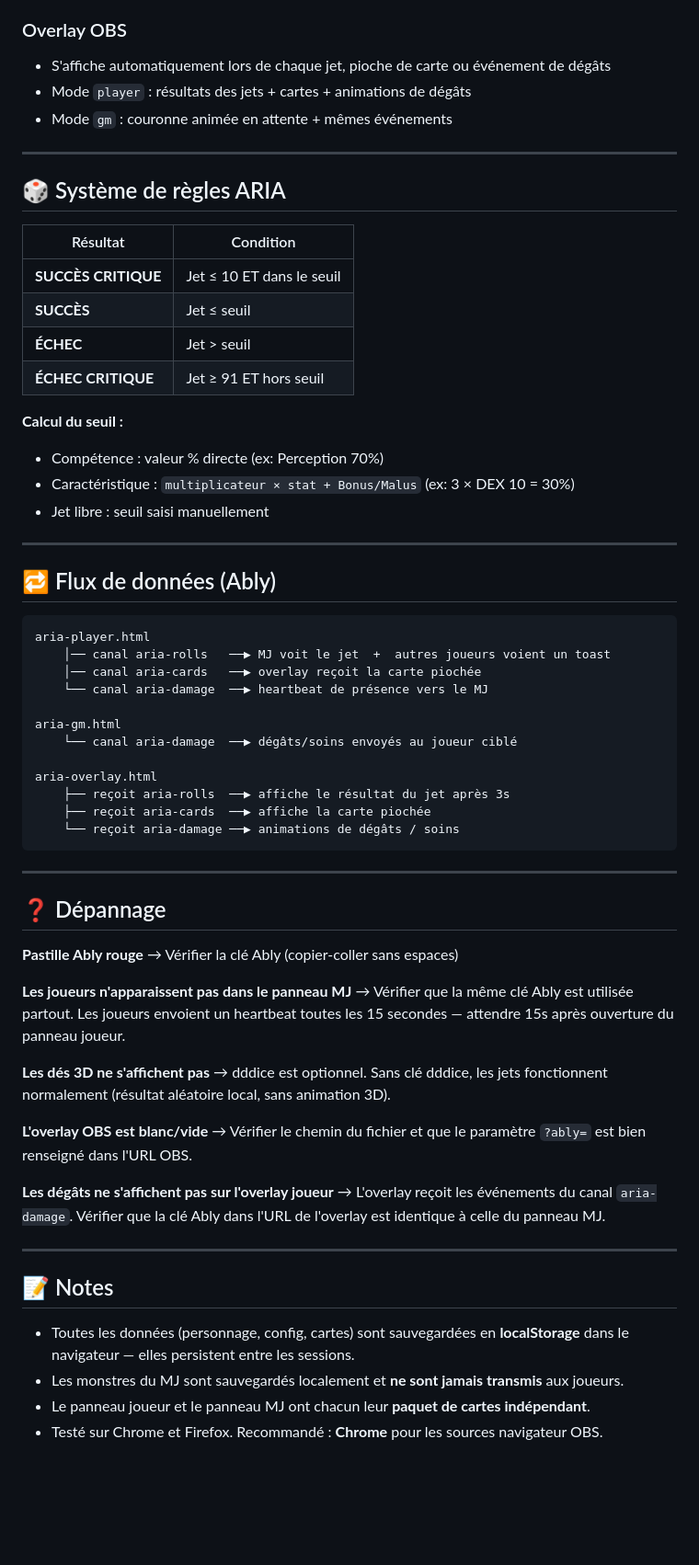
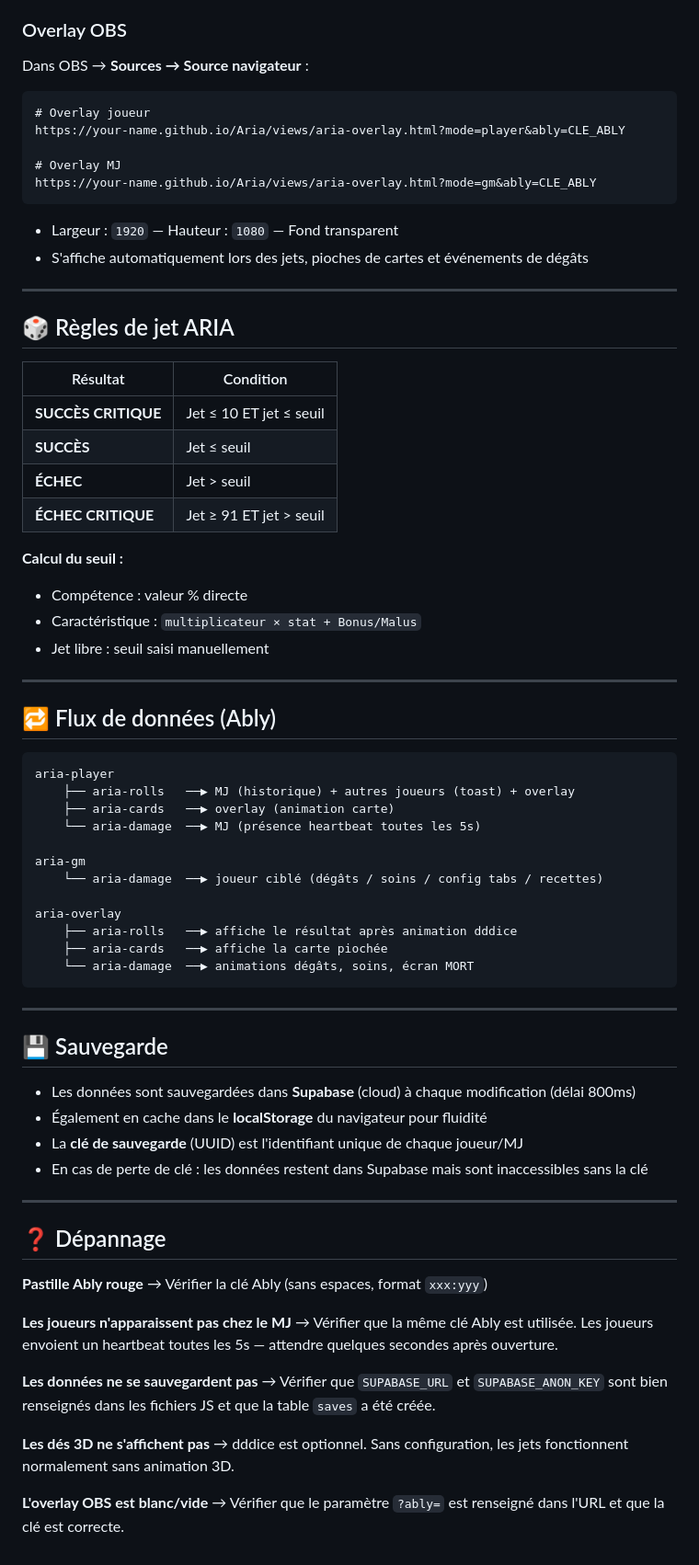
Before and after one commit to Mathieu-Chateigner/Aria, a Markdown page: Docs/README.md, the part around one of its changes. Shown at 92% size. GitHub-like rendering; blank space fills up the shorter version.

````diff
--- a/Docs/README.md
+++ b/Docs/README.md
@@ -101,23 +146,33 @@ Dans OBS du MJ → **Sources → Ajouter → Source navigateur**
 
 ### Overlay OBS
-- S'affiche automatiquement lors de chaque jet, pioche de carte ou événement de dégâts
-- Mode `player` : résultats des jets + cartes + animations de dégâts
-- Mode `gm` : couronne animée en attente + mêmes événements
+
+Dans OBS → **Sources → Source navigateur** :
+
+```
+# Overlay joueur
+https://your-name.github.io/Aria/views/aria-overlay.html?mode=player&ably=CLE_ABLY
+
+# Overlay MJ
+https://your-name.github.io/Aria/views/aria-overlay.html?mode=gm&ably=CLE_ABLY
+```
+
+- Largeur : `1920` — Hauteur : `1080` — Fond transparent
+- S'affiche automatiquement lors des jets, pioches de cartes et événements de dégâts
 
 ---
 
-## 🎲 Système de règles ARIA
+## 🎲 Règles de jet ARIA
 
 | Résultat | Condition |
 |---|---|
-| **SUCCÈS CRITIQUE** | Jet ≤ 10 ET dans le seuil |
+| **SUCCÈS CRITIQUE** | Jet ≤ 10 ET jet ≤ seuil |
 | **SUCCÈS** | Jet ≤ seuil |
 | **ÉCHEC** | Jet > seuil |
-| **ÉCHEC CRITIQUE** | Jet ≥ 91 ET hors seuil |
+| **ÉCHEC CRITIQUE** | Jet ≥ 91 ET jet > seuil |
 
 **Calcul du seuil :**
-- Compétence : valeur % directe (ex: Perception 70%)
-- Caractéristique : `multiplicateur × stat + Bonus/Malus` (ex: 3 × DEX 10 = 30%)
+- Compétence : valeur % directe
+- Caractéristique : `multiplicateur × stat + Bonus/Malus`
 - Jet libre : seuil saisi manuellement
 
 ---
@@ -125,39 +180,39 @@ Dans OBS du MJ → **Sources → Ajouter → Source navigateur**
 ## 🔁 Flux de données (Ably)
 
 ```
-aria-player.html
-    │── canal aria-rolls   ──▶ MJ voit le jet  +  autres joueurs voient un toast
-    │── canal aria-cards   ──▶ overlay reçoit la carte piochée
-    └── canal aria-damage  ──▶ heartbeat de présence vers le MJ
+aria-player
+    ├── aria-rolls   ──▶ MJ (historique) + autres joueurs (toast) + overlay
+    ├── aria-cards   ──▶ overlay (animation carte)
+    └── aria-damage  ──▶ MJ (présence heartbeat toutes les 5s)
 
-aria-gm.html
-    └── canal aria-damage  ──▶ dégâts/soins envoyés au joueur ciblé
+aria-gm
+    └── aria-damage  ──▶ joueur ciblé (dégâts / soins / config tabs / recettes)
 
-aria-overlay.html
-    ├── reçoit aria-rolls  ──▶ affiche le résultat du jet après 3s
-    ├── reçoit aria-cards  ──▶ affiche la carte piochée
-    └── reçoit aria-damage ──▶ animations de dégâts / soins
+aria-overlay
+    ├── aria-rolls   ──▶ affiche le résultat après animation dddice
+    ├── aria-cards   ──▶ affiche la carte piochée
+    └── aria-damage  ──▶ animations dégâts, soins, écran MORT
 ```
+
+---
+
+## 💾 Sauvegarde
+
+- Les données sont sauvegardées dans **Supabase** (cloud) à chaque modification (délai 800ms)
+- Également en cache dans le **localStorage** du navigateur pour fluidité
+- La **clé de sauvegarde** (UUID) est l'identifiant unique de chaque joueur/MJ
+- En cas de perte de clé : les données restent dans Supabase mais sont inaccessibles sans la clé
 
 ---
 
 ## ❓ Dépannage
 
-**Pastille Ably rouge** → Vérifier la clé Ably (copier-coller sans espaces)
+**Pastille Ably rouge** → Vérifier la clé Ably (sans espaces, format `xxx:yyy`)
 
-**Les joueurs n'apparaissent pas dans le panneau MJ** → Vérifier que la même clé Ably est utilisée partout. Les joueurs envoient un heartbeat toutes les 15 secondes — attendre 15s après ouverture du panneau joueur.
+**Les joueurs n'apparaissent pas chez le MJ** → Vérifier que la même clé Ably est utilisée. Les joueurs envoient un heartbeat toutes les 5s — attendre quelques secondes après ouverture.
 
-**Les dés 3D ne s'affichent pas** → dddice est optionnel. Sans clé dddice, les jets fonctionnent normalement (résultat aléatoire local, sans animation 3D).
+**Les données ne se sauvegardent pas** → Vérifier que `SUPABASE_URL` et `SUPABASE_ANON_KEY` sont bien renseignés dans les fichiers JS et que la table `saves` a été créée.
 
-**L'overlay OBS est blanc/vide** → Vérifier le chemin du fichier et que le paramètre `?ably=` est bien renseigné dans l'URL OBS.
+**Les dés 3D ne s'affichent pas** → dddice est optionnel. Sans configuration, les jets fonctionnent normalement sans animation 3D.
 
-**Les dégâts ne s'affichent pas sur l'overlay joueur** → L'overlay reçoit les événements du canal `aria-damage`. Vérifier que la clé Ably dans l'URL de l'overlay est identique à celle du panneau MJ.
-
----
-
-## 📝 Notes
-
-- Toutes les données (personnage, config, cartes) sont sauvegardées en **localStorage** dans le navigateur — elles persistent entre les sessions.
-- Les monstres du MJ sont sauvegardés localement et **ne sont jamais transmis** aux joueurs.
-- Le panneau joueur et le panneau MJ ont chacun leur **paquet de cartes indépendant**.
-- Testé sur Chrome et Firefox. Recommandé : **Chrome** pour les sources navigateur OBS.
+**L'overlay OBS est blanc/vide** → Vérifier que le paramètre `?ably=` est renseigné dans l'URL et que la clé est correcte.
````
Also changed, not shown: other parts of Docs/README.md (+113 -68 lines).
